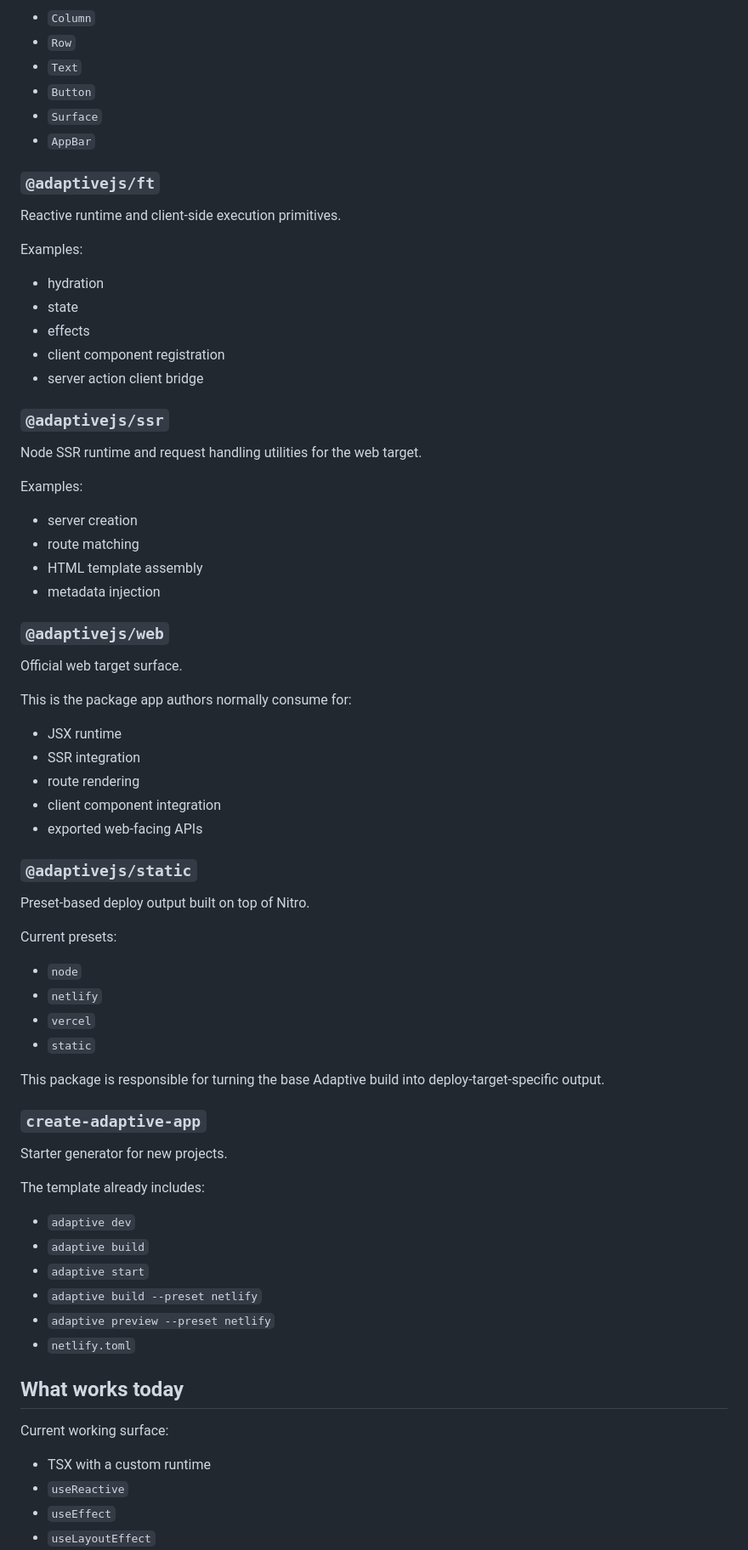
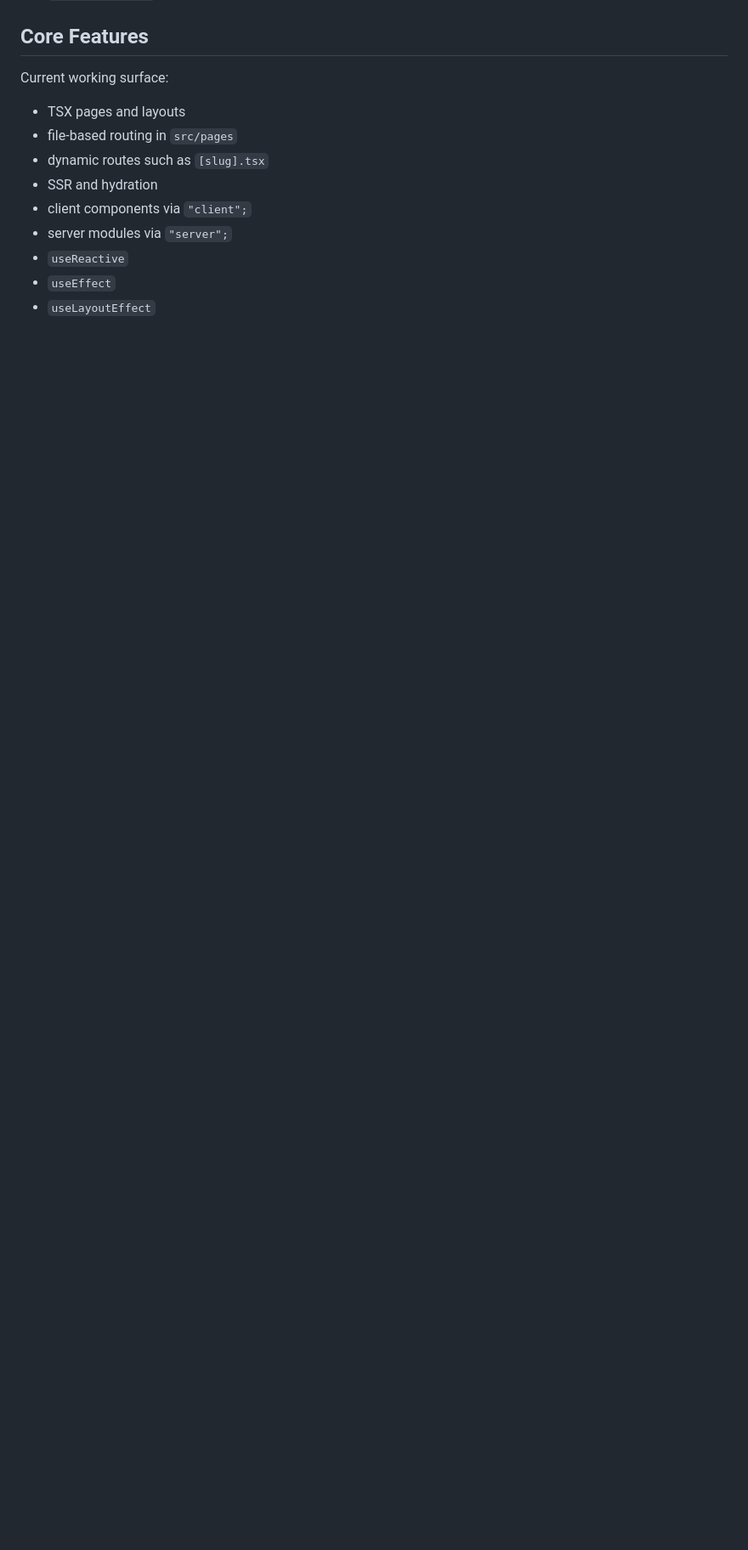
Before and after one commit to SrJohnathan/adaptivejs, a Markdown page: README.md, the part around one of its changes. Shown at 85% size. Rendered like a GitHub page; blank space fills up the shorter version.

Commit message:
create adaptivejs

```diff
--- a/README.md
+++ b/README.md
@@ -79,76 +72,13 @@ Examples:
-- `Column`
-- `Row`
-- `Text`
-- `Button`
-- `Surface`
-- `AppBar`
-
-### `@adaptivejs/ft`
-
-Reactive runtime and client-side execution primitives.
-
-Examples:
-
-- hydration
-- state
-- effects
-- client component registration
-- server action client bridge
-
-### `@adaptivejs/ssr`
-
-Node SSR runtime and request handling utilities for the web target.
-
-Examples:
-
-- server creation
-- route matching
-- HTML template assembly
-- metadata injection
-
-### `@adaptivejs/web`
-
-Official web target surface.
-
-This is the package app authors normally consume for:
-
-- JSX runtime
-- SSR integration
-- route rendering
-- client component integration
-- exported web-facing APIs
-
-### `@adaptivejs/static`
-
-Preset-based deploy output built on top of Nitro.
-
-Current presets:
-
-- `node`
-- `netlify`
-- `vercel`
-- `static`
-
-This package is responsible for turning the base Adaptive build into deploy-target-specific output.
-
-### `create-adaptive-app`
-
-Starter generator for new projects.
-
-The template already includes:
-
-- `adaptive dev`
-- `adaptive build`
-- `adaptive start`
-- `adaptive build --preset netlify`
-- `adaptive preview --preset netlify`
-- `netlify.toml`
-
-## What works today
+## Core Features
 
 Current working surface:
 
-- TSX with a custom runtime
+- TSX pages and layouts
+- file-based routing in `src/pages`
+- dynamic routes such as `[slug].tsx`
+- SSR and hydration
+- client components via `"client";`
+- server modules via `"server";`
 - `useReactive`
 - `useEffect`
 - `useLayoutEffect`
```
Also changed, not shown: other parts of README.md (+88 -163 lines).
